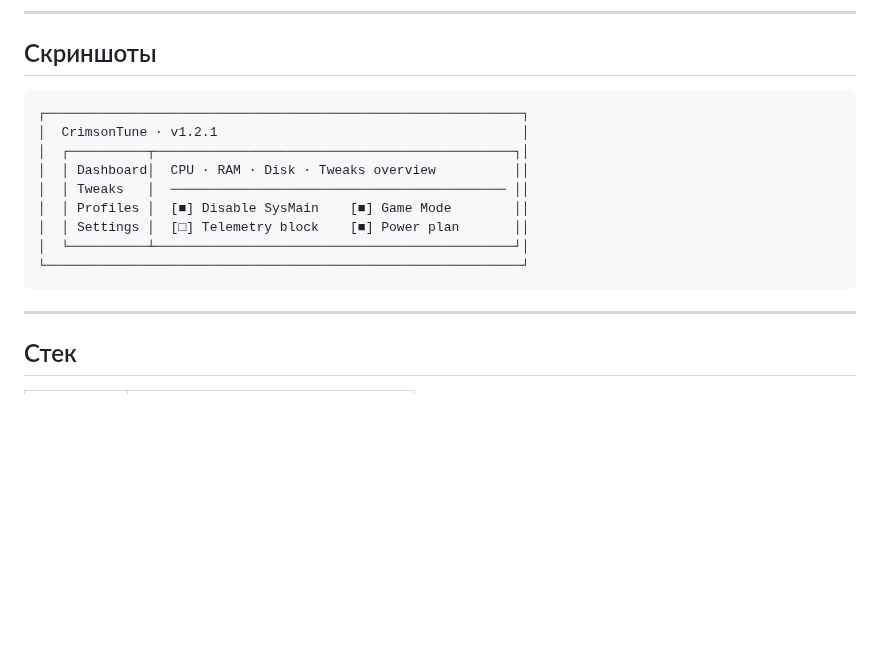
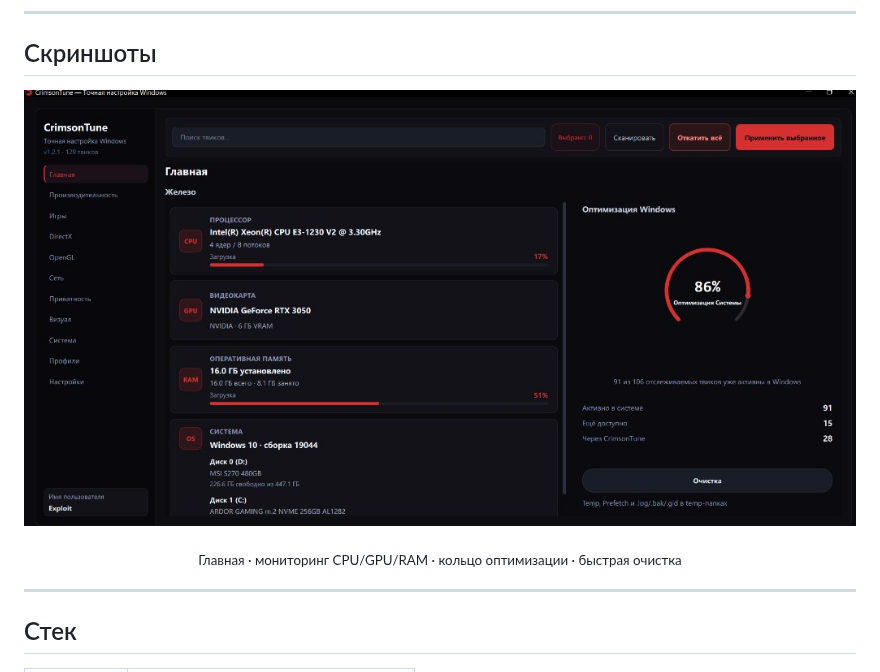
Before and after one commit to expl01t-search/CrimsonTune, a Markdown page: README.md, the part around the change. GitHub-like rendering; pictures changed too: assets/screenshots/dashboard.png (added); blank space fills up the shorter version.

Commit message:
Add dashboard screenshot to README
Co-authored-by: Cursor <cursoragent@cursor.com>

````diff
--- a/README.md
+++ b/README.md
@@ -83,17 +83,13 @@ pyinstaller build.spec
 
 ## Скриншоты
 
-```
-┌─────────────────────────────────────────────────────────────┐
-│  CrimsonTune · v1.2.1                                       │
-│  ┌──────────┬──────────────────────────────────────────────┐│
-│  │ Dashboard│  CPU · RAM · Disk · Tweaks overview          ││
-│  │ Tweaks   │  ─────────────────────────────────────────── ││
-│  │ Profiles │  [■] Disable SysMain    [■] Game Mode        ││
-│  │ Settings │  [□] Telemetry block    [■] Power plan       ││
-│  └──────────┴──────────────────────────────────────────────┘│
-└─────────────────────────────────────────────────────────────┘
-```
+<p align="center">
+  <img src="assets/screenshots/dashboard.png" alt="CrimsonTune — главная панель с мониторингом железа и статусом оптимизации" width="920" />
+</p>
+
+<p align="center">
+  <sub>Главная · мониторинг CPU/GPU/RAM · кольцо оптимизации · быстрая очистка</sub>
+</p>
 
 ---
 
````
